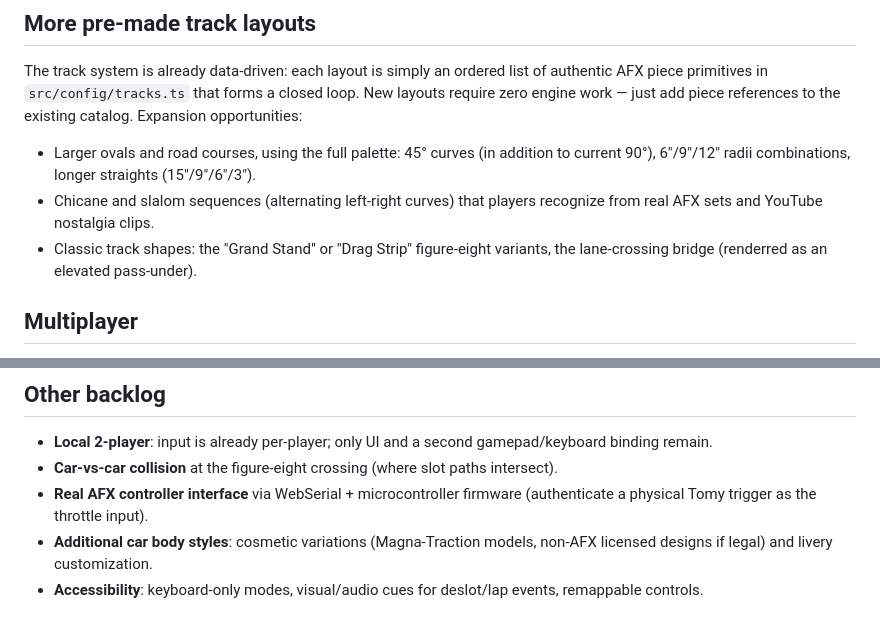
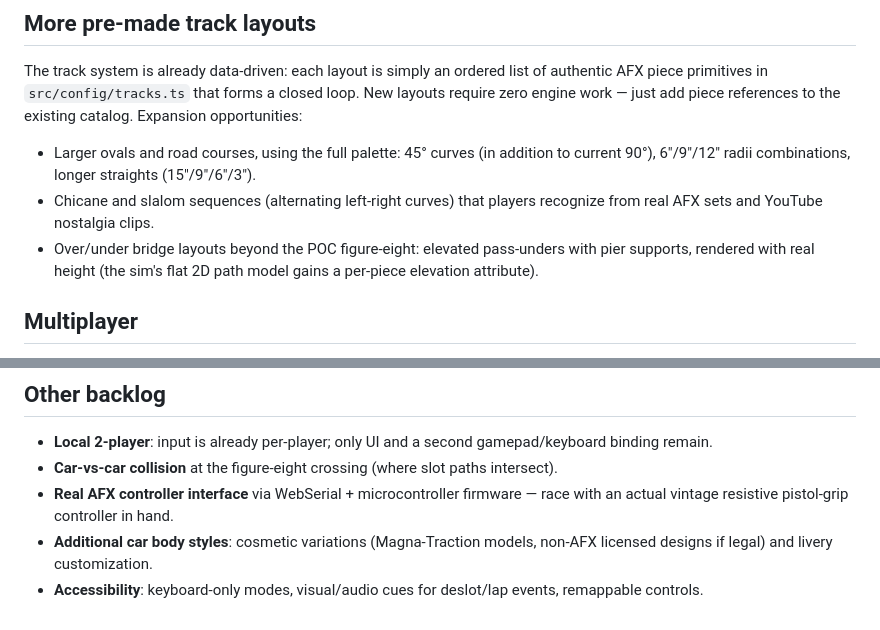
Before and after one commit to cschweda/slotcarsim, a Markdown page: ROADMAP.md, 2 parts joined by grey strips. Rendered like a GitHub page.

Commit message:
Fix roadmap wording: typo, bridge layouts, controller phrasing

```diff
--- a/ROADMAP.md
+++ b/ROADMAP.md
@@ -8,7 +8,7 @@ The track system is already data-driven: each layout is simply an ordered list o
 
 - Larger ovals and road courses, using the full palette: 45° curves (in addition to current 90°), 6"/9"/12" radii combinations, longer straights (15"/9"/6"/3").
 - Chicane and slalom sequences (alternating left-right curves) that players recognize from real AFX sets and YouTube nostalgia clips.
-- Classic track shapes: the "Grand Stand" or "Drag Strip" figure-eight variants, the lane-crossing bridge (renderred as an elevated pass-under).
+- Over/under bridge layouts beyond the POC figure-eight: elevated pass-unders with pier supports, rendered with real height (the sim's flat 2D path model gains a per-piece elevation attribute).
 
 ## Multiplayer
 
@@ -32,6 +32,6 @@ A new game mode where cars can steer between lanes to pass and block, like class
 
 - **Local 2-player**: input is already per-player; only UI and a second gamepad/keyboard binding remain.
 - **Car-vs-car collision** at the figure-eight crossing (where slot paths intersect).
-- **Real AFX controller interface** via WebSerial + microcontroller firmware (authenticate a physical Tomy trigger as the throttle input).
+- **Real AFX controller interface** via WebSerial + microcontroller firmware — race with an actual vintage resistive pistol-grip controller in hand.
 - **Additional car body styles**: cosmetic variations (Magna-Traction models, non-AFX licensed designs if legal) and livery customization.
 - **Accessibility**: keyboard-only modes, visual/audio cues for deslot/lap events, remappable controls.
```
